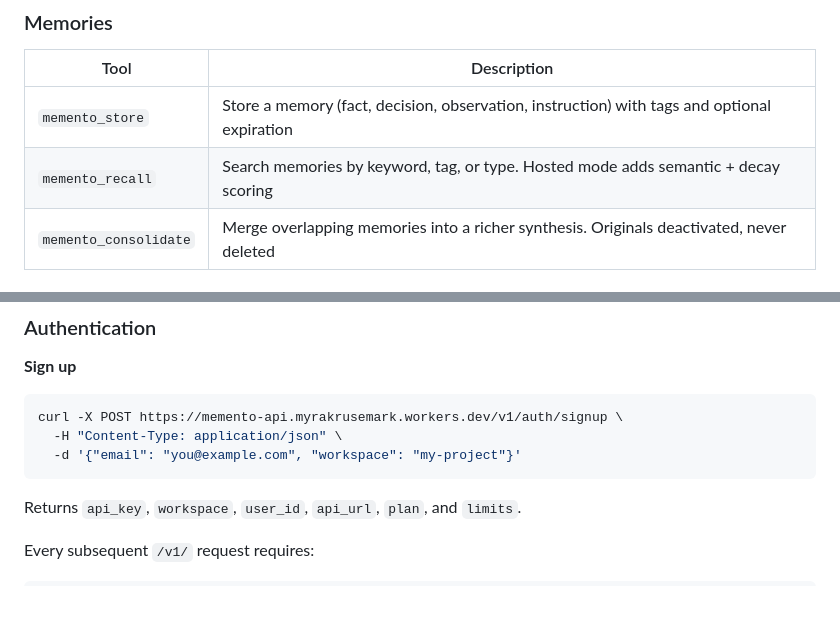
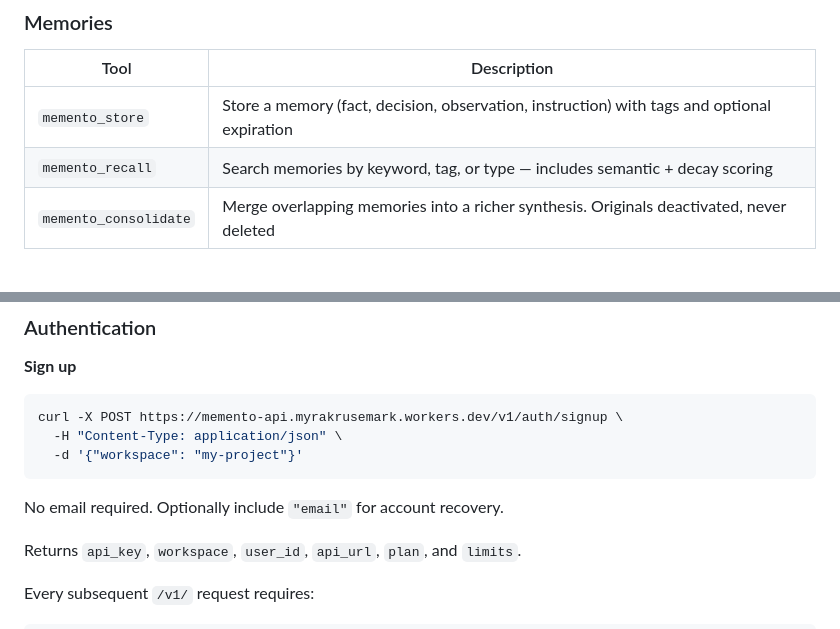
Before and after one commit to myrakrusemark/memento-protocol, a Markdown page: README.md, 2 parts joined by grey strips. Drawn GitHub-style; blank space fills up the shorter version.

````diff
--- a/README.md
+++ b/README.md
@@ -201,7 +214,7 @@ Paste your API key and workspace name to connect. The dashboard shows all memori
 | Tool | Description |
 |------|-------------|
 | `memento_store` | Store a memory (fact, decision, observation, instruction) with tags and optional expiration |
-| `memento_recall` | Search memories by keyword, tag, or type. Hosted mode adds semantic + decay scoring |
+| `memento_recall` | Search memories by keyword, tag, or type — includes semantic + decay scoring |
 | `memento_consolidate` | Merge overlapping memories into a richer synthesis. Originals deactivated, never deleted |
 
 ### Working Memory (Structured Items)
@@ -251,8 +264,10 @@ All endpoints are under `/v1/`. Responses use MCP tool output format:
 ```bash
 curl -X POST https://memento-api.myrakrusemark.workers.dev/v1/auth/signup \
   -H "Content-Type: application/json" \
-  -d '{"email": "you@example.com", "workspace": "my-project"}'
+  -d '{"workspace": "my-project"}'
 ```
+
+No email required. Optionally include `"email"` for account recovery.
 
 Returns `api_key`, `workspace`, `user_id`, `api_url`, `plan`, and `limits`.
 
````
Also changed, not shown: other parts of README.md (+40 -27 lines).
